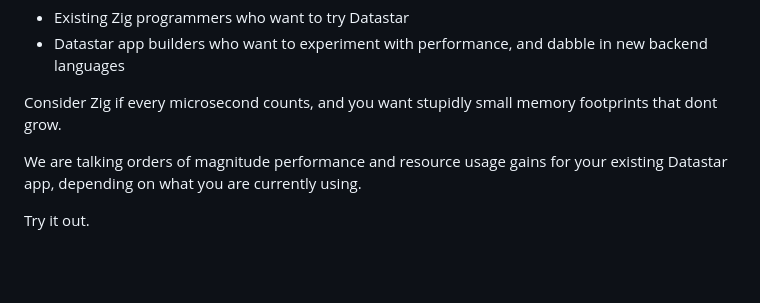
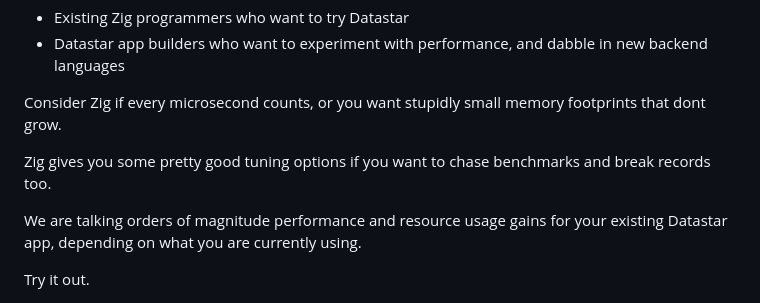
Before and after one commit to zigster64/datastar.http.zig, a Markdown page: README.md, the part around the change. GitHub-like rendering; blank space fills up the shorter version.

Commit message:
readme tuning pitch

```diff
--- a/README.md
+++ b/README.md
@@ -49,7 +49,9 @@ Why consider the Zig version then ? Who is that for ?
 - Existing Zig programmers who want to try Datastar
 - Datastar app builders who want to experiment with performance, and dabble in new backend languages
 
-Consider Zig if every microsecond counts, and you want stupidly small memory footprints that dont grow.
+Consider Zig if every microsecond counts, or you want stupidly small memory footprints that dont grow.
+
+Zig gives you some pretty good tuning options if you want to chase benchmarks and break records too.
 
 We are talking orders of magnitude performance and resource usage gains for your existing Datastar app, depending
 on what you are currently using.
```
